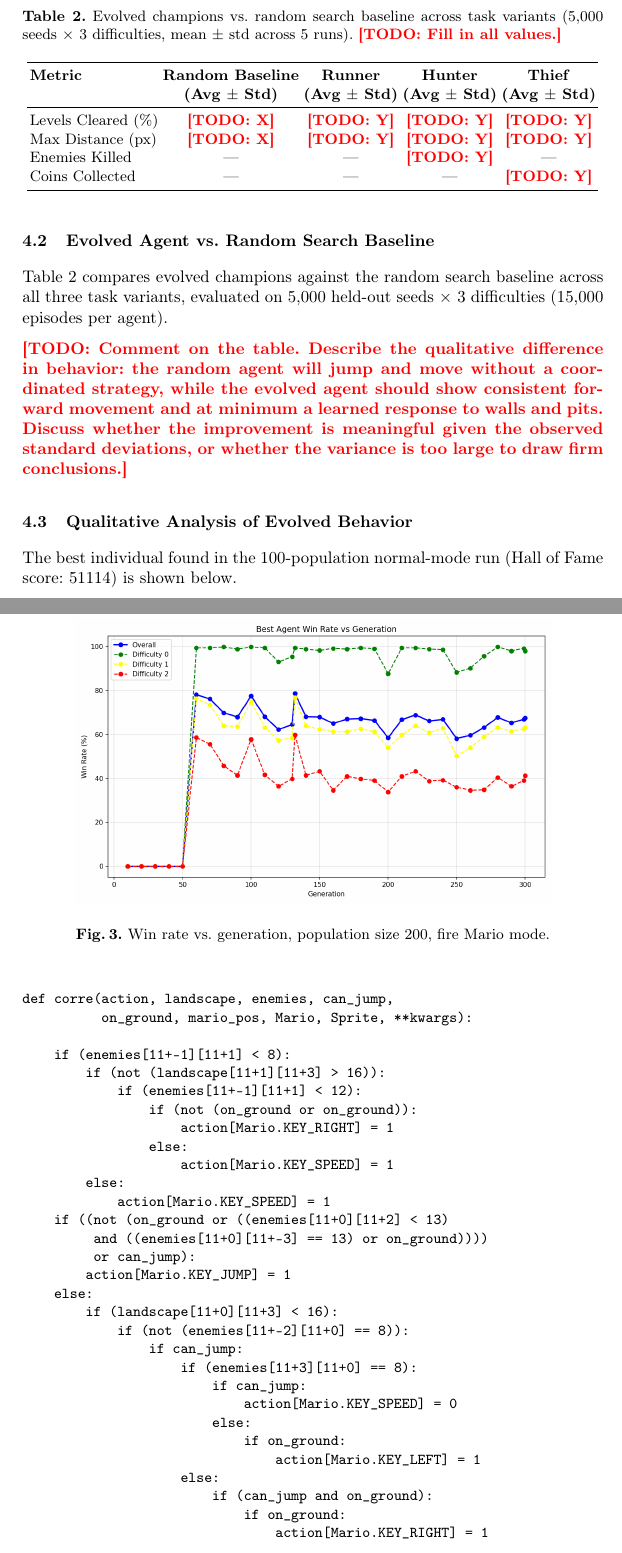
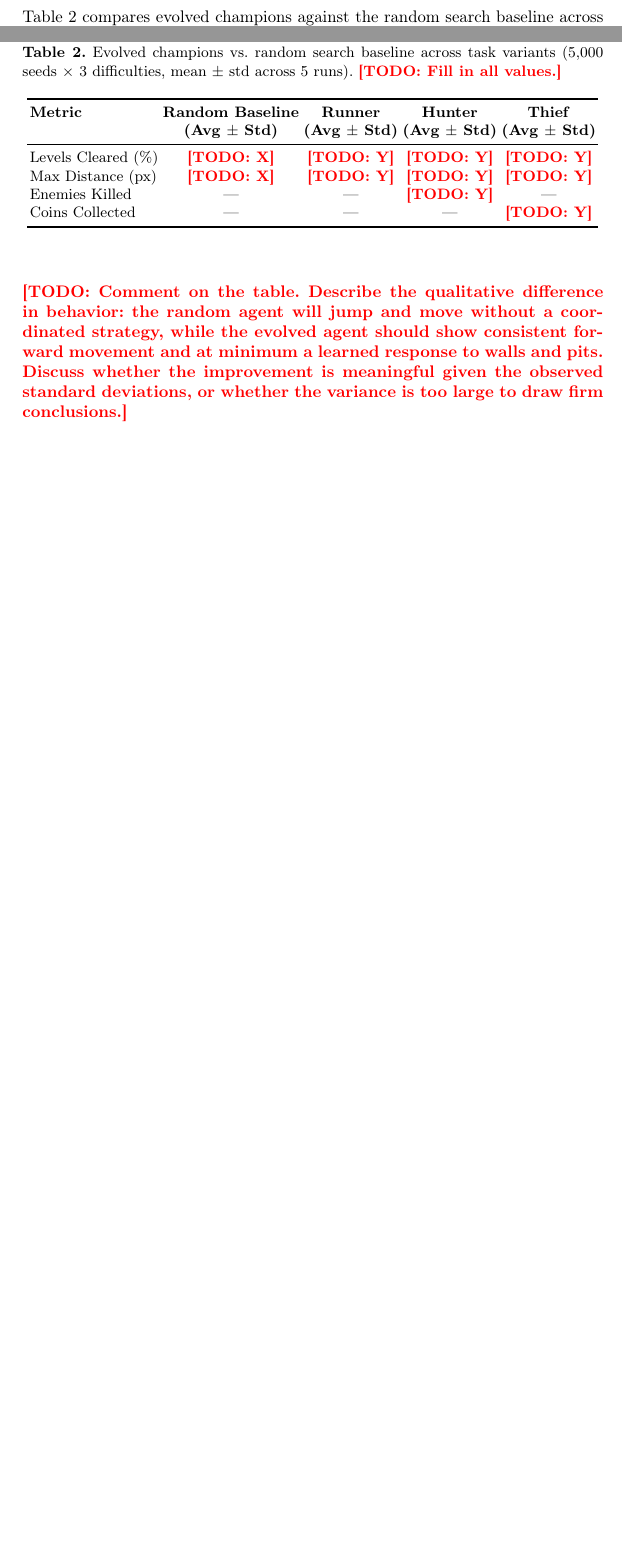
Before and after one commit to mcabralpinto/mario-evolution, a LaTeX paper (docs/report/report.tex): two parts of pages 10 and 11 of 13 before the commit and two parts of pages 8 and 9 of 10 after it, joined at a grey line, cut so that both start at the same text, the shorter picture padded with empty space. The pictures show the PDF file docs/report/report.pdf that the author committed with the source.

Commit message:
report changes

```diff
--- a/docs/report/report.tex
+++ b/docs/report/report.tex
@@ -273,29 +265,4 @@ Figure~\ref{fig:fire_200} (population 200, fire mode) shows markedly higher win
-\begin{figure}[t]
-  \centering
-  \includegraphics[width=0.82\textwidth]{images/winrate_vs_gen_normal_100.png}
-  \caption{Win rate vs.\ generation, population size 100, normal Mario mode.}
-  \label{fig:normal_100}
-\end{figure}
-
-\begin{figure}[t]
-  \centering
-  \includegraphics[width=0.82\textwidth]{images/winrate_vs_gen_normal_200.png}
-  \caption{Win rate vs.\ generation, population size 200, normal Mario mode.}
-  \label{fig:normal_200}
-\end{figure}
-
-\begin{figure}[t]
-  \centering
-  \includegraphics[width=0.82\textwidth]{images/winrate_vs_gen_fire_200.png}
-  \caption{Win rate vs.\ generation, population size 200, fire Mario mode.}
-  \label{fig:fire_200}
-\end{figure}
-
-\subsection{Evolved Agent vs.\ Random Search Baseline}
-
-Table~\ref{tab:comparison} compares evolved champions against the random search baseline across all three task variants, evaluated on $5{,}000$ held-out seeds $\times$ 3 difficulties ($15{,}000$ episodes per agent).
-
-\begin{table}[t]
+\begin{table}[H]
 \caption{Evolved champions vs.\ random search baseline across task variants ($5{,}000$ seeds $\times$ 3 difficulties, mean $\pm$ std across 5 runs). \TODO{Fill in all values.}}
 \label{tab:comparison}
 \centering
@@ -314,55 +281,12 @@ Coins Collected     & ---      & ---      & ---      & \TODO{Y} \\
 
 \TODO{Comment on the table. Describe the qualitative difference in behavior: the random agent will jump and move without a coordinated strategy, while the evolved agent should show consistent forward movement and at minimum a learned response to walls and pits. Discuss whether the improvement is meaningful given the observed standard deviations, or whether the variance is too large to draw firm conclusions.}
 
-\subsection{Qualitative Analysis of Evolved Behavior}
+% \subsection{Qualitative Analysis of Evolved Behavior}
 
-The best individual found in the 100-population normal-mode run (Hall of Fame score: 51114) is shown below.
+% The best individual found in the 100-population normal-mode run (Hall of Fame score: 51114) is shown below.
 
-\begin{small}
-\begin{verbatim}
-def corre(action, landscape, enemies, can_jump,
-          on_ground, mario_pos, Mario, Sprite, **kwargs):
+% \begin{small}
+% \begin{verbatim}
+% def corre(action, landscape, enemies, can_jump,
+%           on_ground, mario_pos, Mario, Sprite, **kwargs):
 
-    if (enemies[11+-1][11+1] < 8):
-        if (not (landscape[11+1][11+3] > 16)):
-            if (enemies[11+-1][11+1] < 12):
-                if (not (on_ground or on_ground)):
-                    action[Mario.KEY_RIGHT] = 1
-                else:
-                    action[Mario.KEY_SPEED] = 1
-        else:
-            action[Mario.KEY_SPEED] = 1
-    if ((not (on_ground or ((enemies[11+0][11+2] < 13)
-         and ((enemies[11+0][11+-3] == 13) or on_ground))))
-         or can_jump):
-        action[Mario.KEY_JUMP] = 1
-    else:
-        if (landscape[11+0][11+3] < 16):
-            if (not (enemies[11+-2][11+0] == 8)):
-                if can_jump:
-                    if (enemies[11+3][11+0] == 8):
-                        if can_jump:
-                            action[Mario.KEY_SPEED] = 0
-                        else:
-                            if on_ground:
-                                action[Mario.KEY_LEFT] = 1
-                    else:
-                        if (can_jump and on_ground):
-                            if on_ground:
-                                action[Mario.KEY_RIGHT] = 1
-                        else:
-                            if can_jump:
-                                action[Mario.KEY_LEFT] = 1
-                            else:
-                                action[Mario.KEY_RIGHT] = 1
-            else:
-                if can_jump:
-                    if (enemies[11+3][11+3] < 8):
-                        if can_jump:
-                            if can_jump:
-                                action[Mario.KEY_DOWN] = 0
-                            else:
-                                action[Mario.KEY_LEFT] = 0
-        else:
-            if can_jump:
-                action[Mario.KEY_JUMP] = 0
```
Also changed, not shown: docs/report/report.pdf, docs/report/report.tex (94 more changed lines).
